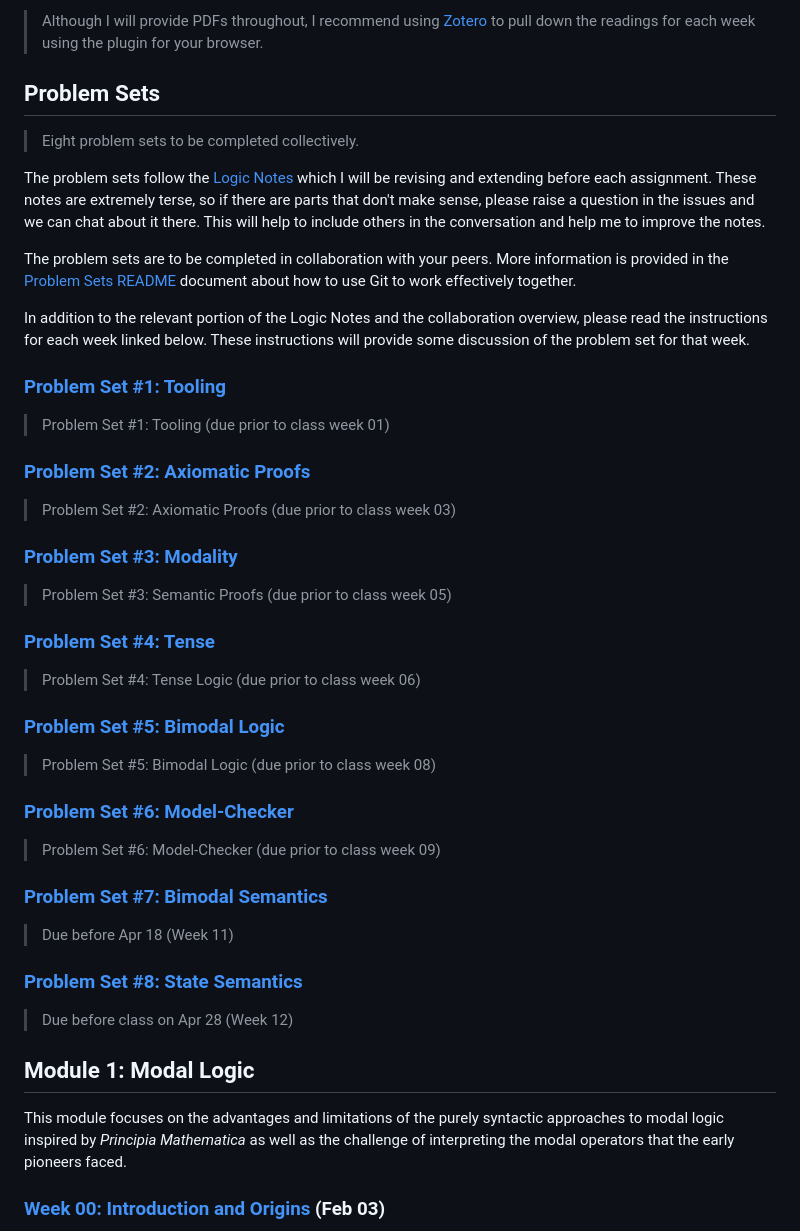
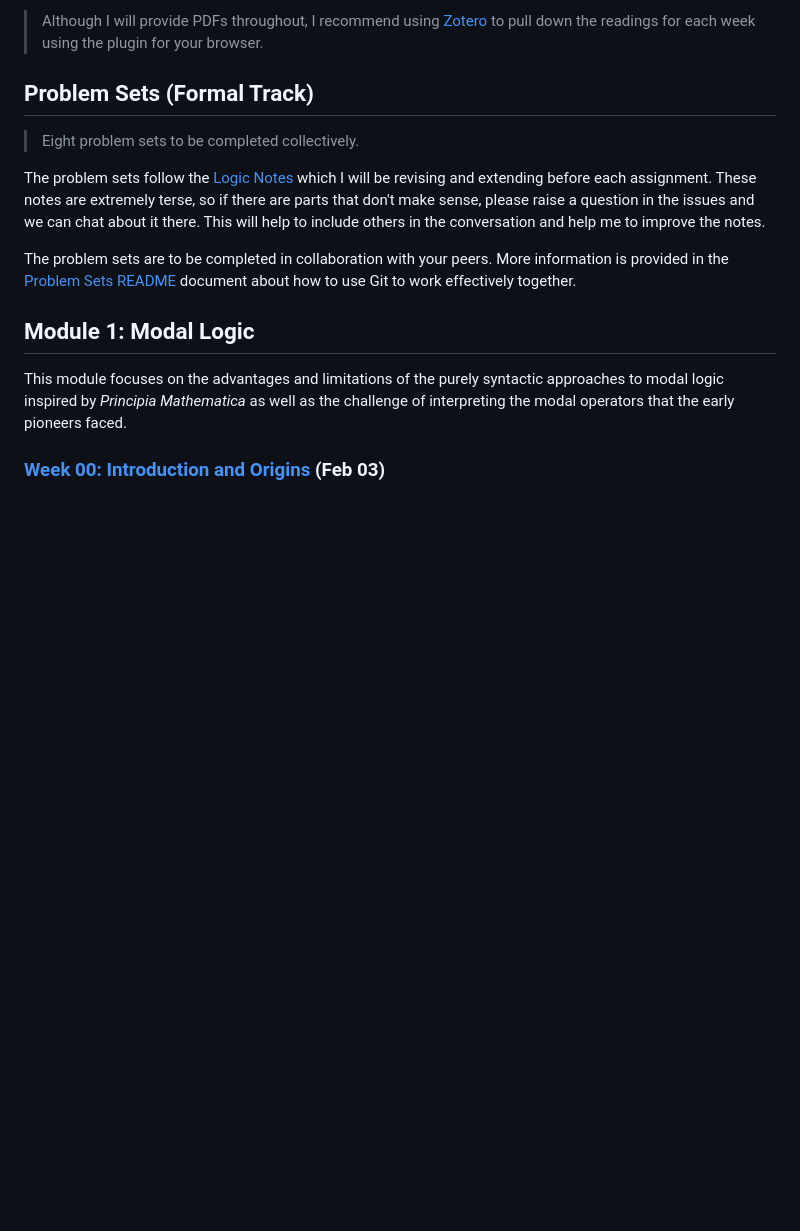
Before and after one commit to benbrastmckie/ModalHistory, a Markdown page: README.md, the part around the change. GitHub-like rendering; blank space fills up the shorter version.

```diff
--- a/README.md
+++ b/README.md
@@ -113,7 +113,7 @@ The course also includes several reference notes on specialized topics that may
 
 > Although I will provide PDFs throughout, I recommend using [Zotero](https://github.com/benbrastmckie/VSCodium/blob/master/docs/zotero.md) to pull down the readings for each week using the plugin for your browser.
 
-## Problem Sets
+## Problem Sets (Formal Track)
 
 > Eight problem sets to be completed collectively.
 
@@ -123,41 +123,6 @@ This will help to include others in the conversation and help me to improve the
 
 The problem sets are to be completed in collaboration with your peers.
 More information is provided in the [Problem Sets README](/problem_sets/README.md) document about how to use Git to work effectively together.
-
-In addition to the relevant portion of the Logic Notes and the collaboration overview, please read the instructions for each week linked below.
-These instructions will provide some discussion of the problem set for that week.
-
-### [Problem Set #1: Tooling](/problem_sets/01_tooling/tooling.md)
-
-> Problem Set #1: Tooling (due prior to class week 01)
-
-### [Problem Set #2: Axiomatic Proofs](/problem_sets/02_axiomatic_proofs/axiomatic_proofs.md)
-
-> Problem Set #2: Axiomatic Proofs (due prior to class week 03)
-
-### [Problem Set #3: Modality](/problem_sets/03_semantic_proofs/semantic_proofs.md)
-
-> Problem Set #3: Semantic Proofs (due prior to class week 05)
-
-### [Problem Set #4: Tense](/problem_sets/04_tense_logic/tense_logic.md)
-
-> Problem Set #4: Tense Logic (due prior to class week 06)
-
-### [Problem Set #5: Bimodal Logic](/problem_sets/05_bimodal_logic/bimodal_logic.md)
-
-> Problem Set #5: Bimodal Logic (due prior to class week 08)
-
-### [Problem Set #6: Model-Checker](/problem_sets/06_model_checker/model_checker.md)
-
-> Problem Set #6: Model-Checker (due prior to class week 09)
-
-### [Problem Set #7: Bimodal Semantics](/problem_sets/07_bimodal_semantics/bimodal_semantics.md)
-
-> Due before Apr 18 (Week 11)
-
-### [Problem Set #8: State Semantics](/problem_sets/08_state_semantics/state_semantics.md)
-
-> Due before class on Apr 28 (Week 12)
 
 ## Module 1: Modal Logic
 
```
Also changed, not shown: problem_sets/README.md (+40 -1 lines).
